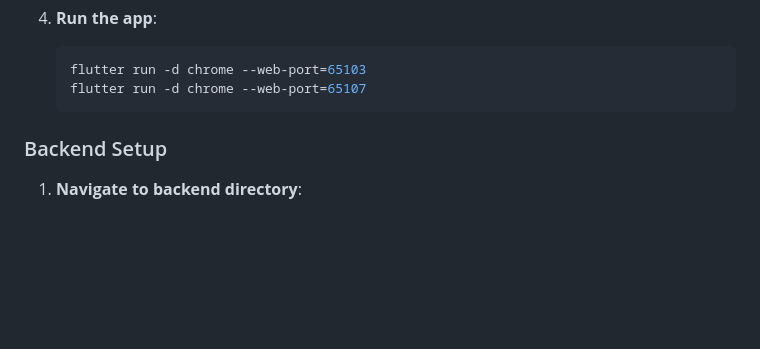
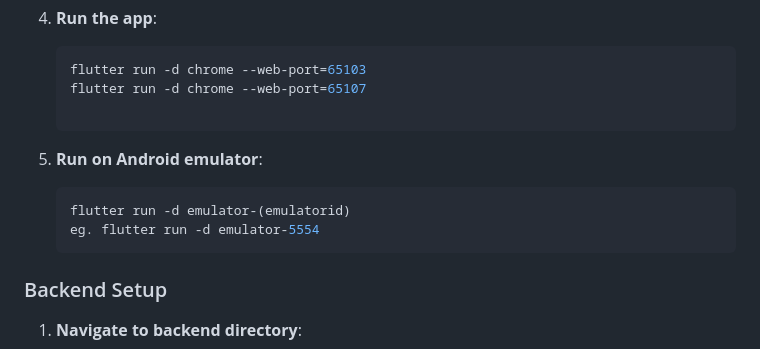
Before and after one commit to BitManipulators/CMPE297, a Markdown page: README.md, the part around the change. Drawn GitHub-style; blank space fills up the shorter version.

Commit message:
Added android specific changes: Application works with chrome and android

````diff
--- a/README.md
+++ b/README.md
@@ -41,6 +41,11 @@ A Flutter mobile chat application for survival guidance and plant recognition wi
    ```bash
    flutter run -d chrome --web-port=65103
    flutter run -d chrome --web-port=65107
+
+5. **Run on Android emulator**:
+   ```bash
+   flutter run -d emulator-(emulatorid)
+   eg. flutter run -d emulator-5554
    ```
 
 ### Backend Setup
````
